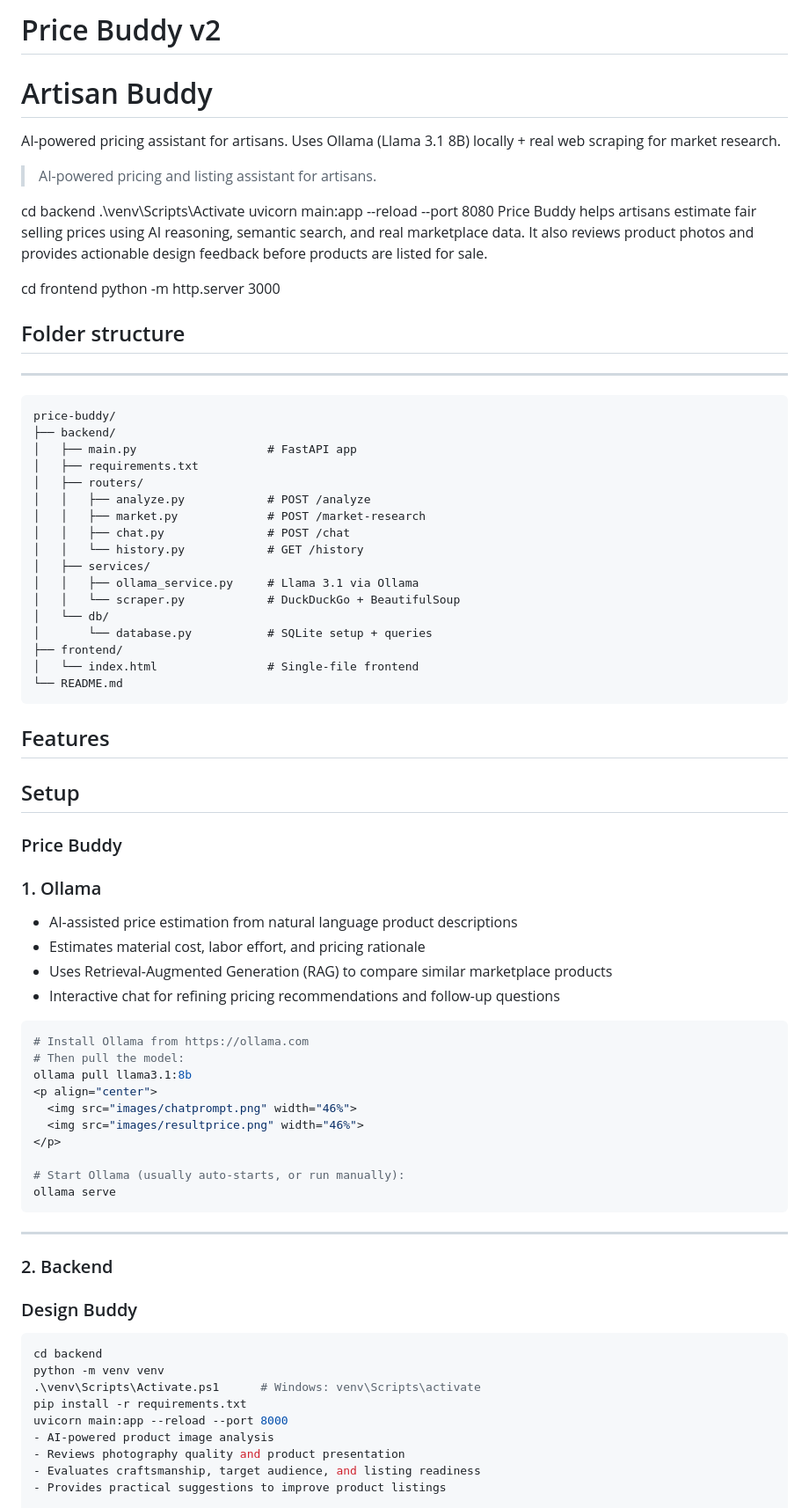
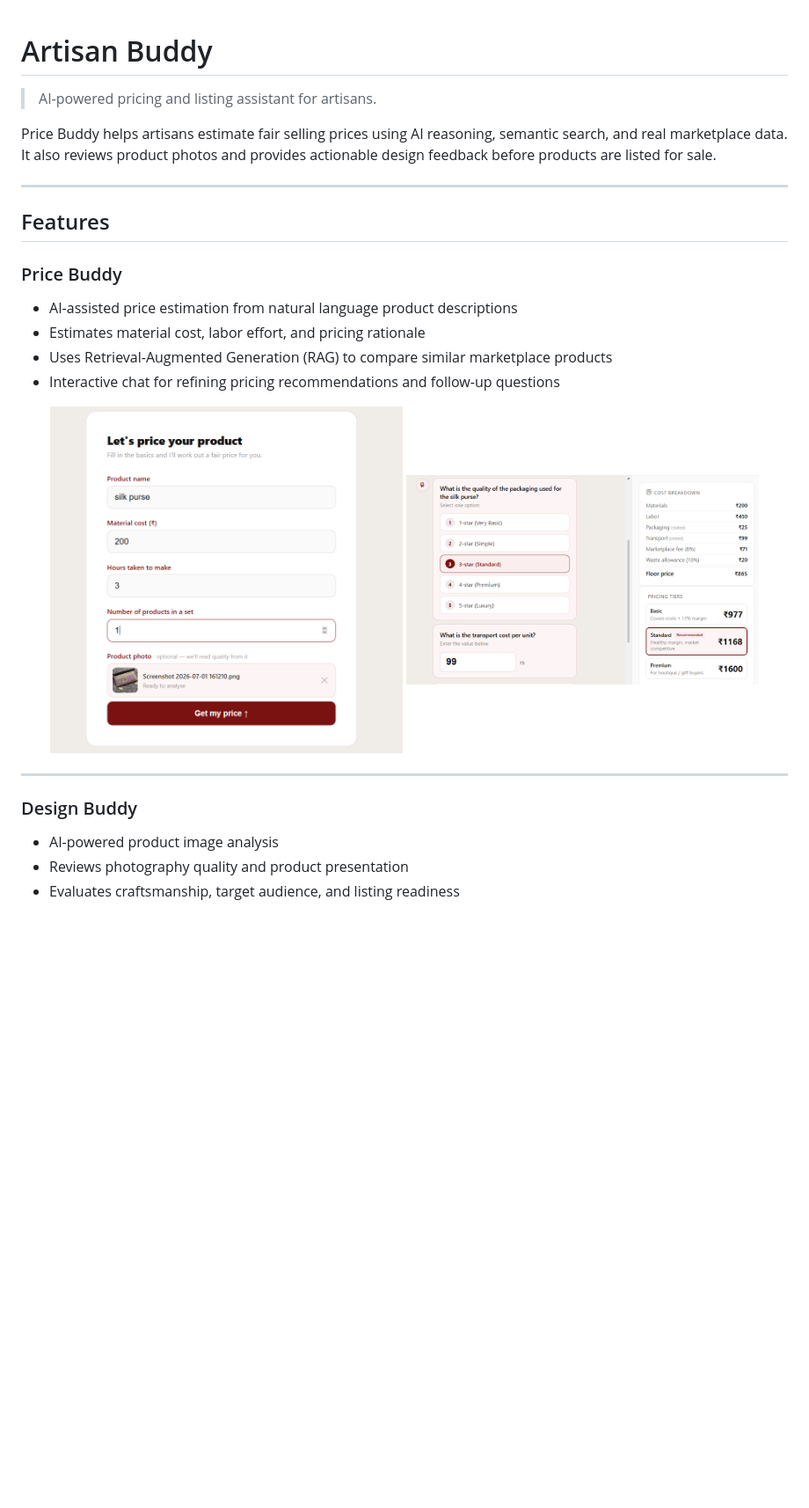
Before and after one commit to 93ak/artisan-price-buddy, a Markdown page: README.md, the part around one of its changes. Shown at 88% size. Drawn GitHub-style; blank space fills up the shorter version.

Commit message:
update readme 7/7

````diff
--- a/README.md
+++ b/README.md
@@ -1,72 +1,29 @@
-# Price Buddy v2
 # Artisan Buddy
 
-AI-powered pricing assistant for artisans. Uses Ollama (Llama 3.1 8B) locally + real web scraping for market research.
 > AI-powered pricing and listing assistant for artisans.
 
-cd backend
-.\venv\Scripts\Activate
-uvicorn main:app --reload --port 8080
 Price Buddy helps artisans estimate fair selling prices using AI reasoning, semantic search, and real marketplace data. It also reviews product photos and provides actionable design feedback before products are listed for sale.
 
-cd frontend
-python -m http.server 3000
-## Folder structure
 ---
 
-```
-price-buddy/
-├── backend/
-│   ├── main.py                   # FastAPI app
-│   ├── requirements.txt
-│   ├── routers/
-│   │   ├── analyze.py            # POST /analyze
-│   │   ├── market.py             # POST /market-research
-│   │   ├── chat.py               # POST /chat
-│   │   └── history.py            # GET /history
-│   ├── services/
-│   │   ├── ollama_service.py     # Llama 3.1 via Ollama
-│   │   └── scraper.py            # DuckDuckGo + BeautifulSoup
-│   └── db/
-│       └── database.py           # SQLite setup + queries
-├── frontend/
-│   └── index.html                # Single-file frontend
-└── README.md
-```
 ## Features
 
-## Setup
 ### Price Buddy
 
-### 1. Ollama
 - AI-assisted price estimation from natural language product descriptions
 - Estimates material cost, labor effort, and pricing rationale
 - Uses Retrieval-Augmented Generation (RAG) to compare similar marketplace products
 - Interactive chat for refining pricing recommendations and follow-up questions
 
-```bash
-# Install Ollama from https://ollama.com
-# Then pull the model:
-ollama pull llama3.1:8b
 <p align="center">
   <img src="images/chatprompt.png" width="46%">
   <img src="images/resultprice.png" width="46%">
 </p>
 
-# Start Ollama (usually auto-starts, or run manually):
-ollama serve
-```
 ---
 
-### 2. Backend
 ### Design Buddy
 
-```bash
-cd backend
-python -m venv venv
-.\venv\Scripts\Activate.ps1      # Windows: venv\Scripts\activate
-pip install -r requirements.txt
-uvicorn main:app --reload --port 8000
 - AI-powered product image analysis
 - Reviews photography quality and product presentation
 - Evaluates craftsmanship, target audience, and listing readiness
````
Also changed, not shown: other parts of README.md (+1 -83 lines).
